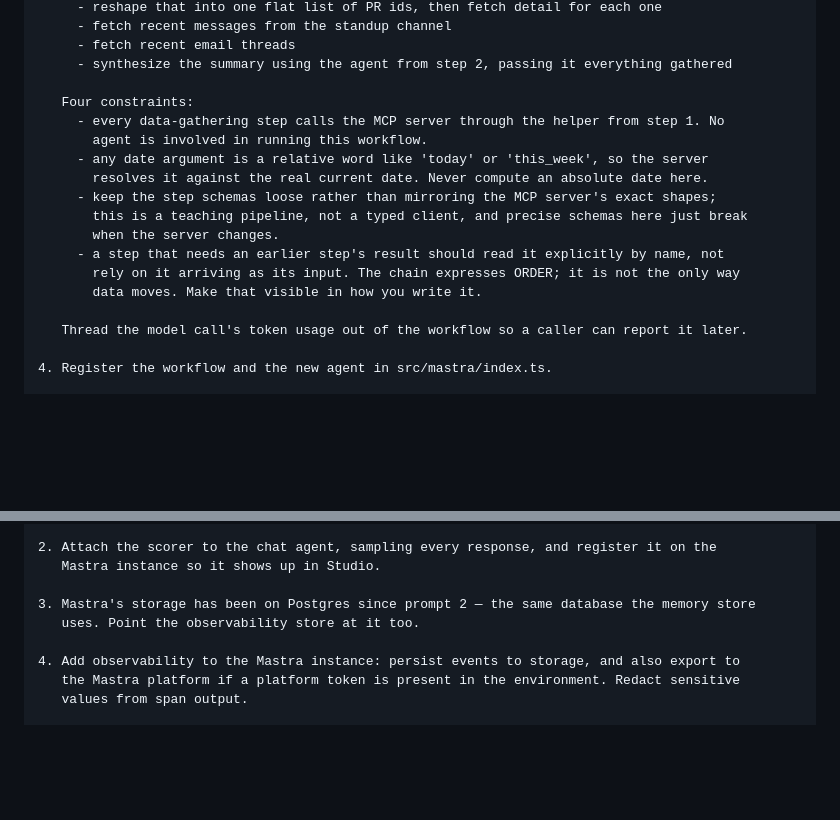
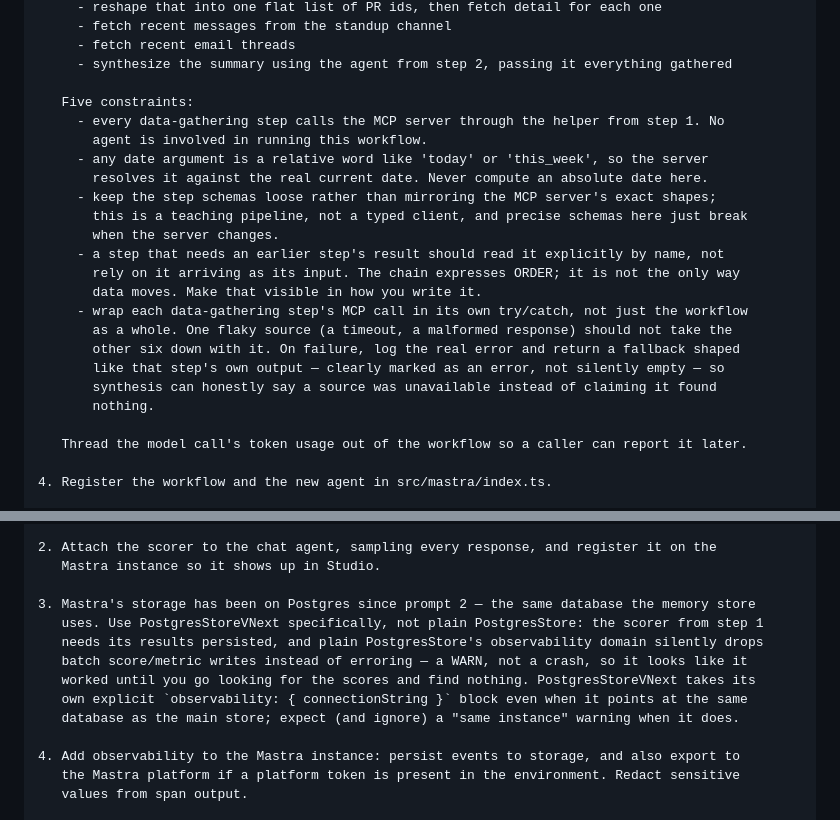
Before and after one commit to Manukris-kv/Mastra-agent-bakeoff, a Markdown page: WORKSHOP_PROMPTS.md, 2 parts joined by grey strips. GitHub-like rendering; blank space fills up the shorter version.

Commit message:
fix: Update constraints in data-gathering steps and specify PostgresStoreVNext for observability

```diff
--- a/WORKSHOP_PROMPTS.md
+++ b/WORKSHOP_PROMPTS.md
@@ -265,7 +265,7 @@ Work in backend/.
      - fetch recent email threads
      - synthesize the summary using the agent from step 2, passing it everything gathered
 
-   Four constraints:
+   Five constraints:
      - every data-gathering step calls the MCP server through the helper from step 1. No
        agent is involved in running this workflow.
      - any date argument is a relative word like 'today' or 'this_week', so the server
@@ -276,6 +276,12 @@ Work in backend/.
      - a step that needs an earlier step's result should read it explicitly by name, not
        rely on it arriving as its input. The chain expresses ORDER; it is not the only way
        data moves. Make that visible in how you write it.
+     - wrap each data-gathering step's MCP call in its own try/catch, not just the workflow
+       as a whole. One flaky source (a timeout, a malformed response) should not take the
+       other six down with it. On failure, log the real error and return a fallback shaped
+       like that step's own output — clearly marked as an error, not silently empty — so
+       synthesis can honestly say a source was unavailable instead of claiming it found
+       nothing.
 
    Thread the model call's token usage out of the workflow so a caller can report it later.
 
@@ -626,7 +632,12 @@ Work in backend/.
    Mastra instance so it shows up in Studio.
 
 3. Mastra's storage has been on Postgres since prompt 2 — the same database the memory store
-   uses. Point the observability store at it too.
+   uses. Use PostgresStoreVNext specifically, not plain PostgresStore: the scorer from step 1
+   needs its results persisted, and plain PostgresStore's observability domain silently drops
+   batch score/metric writes instead of erroring — a WARN, not a crash, so it looks like it
+   worked until you go looking for the scores and find nothing. PostgresStoreVNext takes its
+   own explicit `observability: { connectionString }` block even when it points at the same
+   database as the main store; expect (and ignore) a "same instance" warning when it does.
 
 4. Add observability to the Mastra instance: persist events to storage, and also export to
    the Mastra platform if a platform token is present in the environment. Redact sensitive
```
